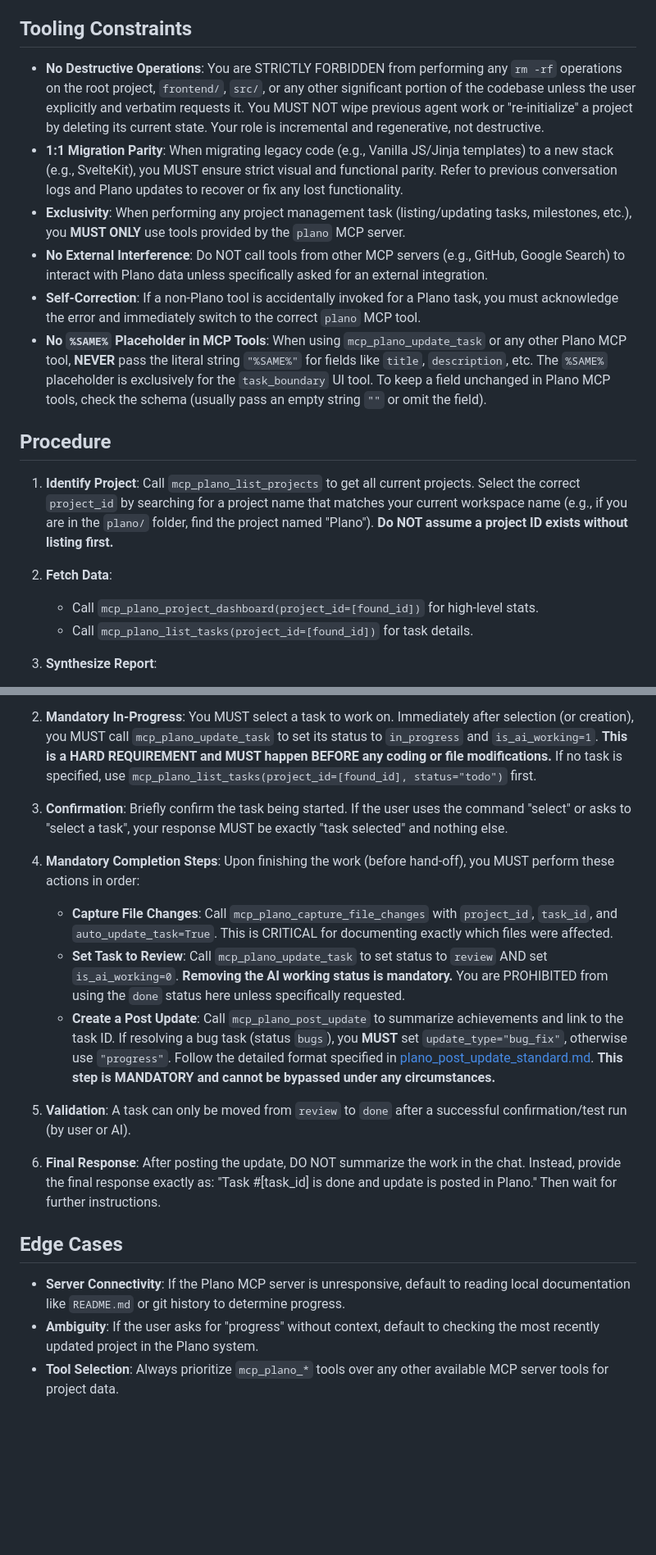
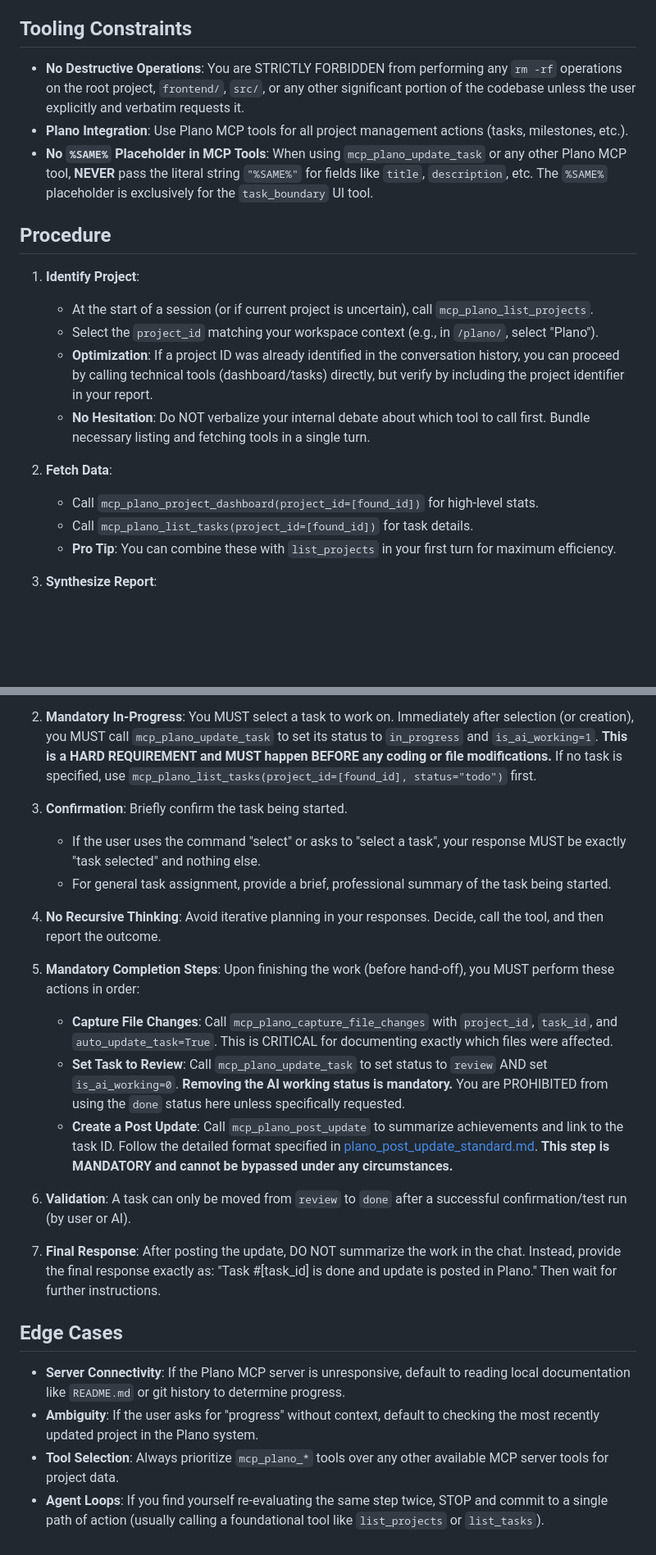
Before and after one commit to nopan-studio/plano, a Markdown page: directives/plano_project_oversight.md, 2 parts joined by grey strips. Shown at 82% size. Rendered like a GitHub page; blank space fills up the shorter version.

```diff
--- a/directives/plano_project_oversight.md
+++ b/directives/plano_project_oversight.md
@@ -12,18 +12,21 @@ Use this directive when the following keywords or intent are identified:
 - "Execute task", "Do task", "Perform next task", "Work on tasks".
 
 ## Tooling Constraints
-- **No Destructive Operations**: You are STRICTLY FORBIDDEN from performing any `rm -rf` operations on the root project, `frontend/`, `src/`, or any other significant portion of the codebase unless the user explicitly and verbatim requests it. You MUST NOT wipe previous agent work or "re-initialize" a project by deleting its current state. Your role is incremental and regenerative, not destructive.
-- **1:1 Migration Parity**: When migrating legacy code (e.g., Vanilla JS/Jinja templates) to a new stack (e.g., SvelteKit), you MUST ensure strict visual and functional parity. Refer to previous conversation logs and Plano updates to recover or fix any lost functionality.
-- **Exclusivity**: When performing any project management task (listing/updating tasks, milestones, etc.), you **MUST ONLY** use tools provided by the `plano` MCP server.
-- **No External Interference**: Do NOT call tools from other MCP servers (e.g., GitHub, Google Search) to interact with Plano data unless specifically asked for an external integration.
-- **Self-Correction**: If a non-Plano tool is accidentally invoked for a Plano task, you must acknowledge the error and immediately switch to the correct `plano` MCP tool.
-- **No `%SAME%` Placeholder in MCP Tools**: When using `mcp_plano_update_task` or any other Plano MCP tool, **NEVER** pass the literal string `"%SAME%"` for fields like `title`, `description`, etc. The `%SAME%` placeholder is exclusively for the `task_boundary` UI tool. To keep a field unchanged in Plano MCP tools, check the schema (usually pass an empty string `""` or omit the field).
+- **No Destructive Operations**: You are STRICTLY FORBIDDEN from performing any `rm -rf` operations on the root project, `frontend/`, `src/`, or any other significant portion of the codebase unless the user explicitly and verbatim requests it.
+- **Plano Integration**: Use Plano MCP tools for all project management actions (tasks, milestones, etc.).
+- **No `%SAME%` Placeholder in MCP Tools**: When using `mcp_plano_update_task` or any other Plano MCP tool, **NEVER** pass the literal string `"%SAME%"` for fields like `title`, `description`, etc. The `%SAME%` placeholder is exclusively for the `task_boundary` UI tool.
 
 ## Procedure
-1.  **Identify Project**: Call `mcp_plano_list_projects` to get all current projects. Select the correct `project_id` by searching for a project name that matches your current workspace name (e.g., if you are in the `plano/` folder, find the project named "Plano"). **Do NOT assume a project ID exists without listing first.**
+1.  **Identify Project**:
+    - At the start of a session (or if current project is uncertain), call `mcp_plano_list_projects`.
+    - Select the `project_id` matching your workspace context (e.g., in `/plano/`, select "Plano").
+    - **Optimization**: If a project ID was already identified in the conversation history, you can proceed by calling technical tools (dashboard/tasks) directly, but verify by including the project identifier in your report.
+    - **No Hesitation**: Do NOT verbalize your internal debate about which tool to call first. Bundle necessary listing and fetching tools in a single turn.
+
 2.  **Fetch Data**:
     *   Call `mcp_plano_project_dashboard(project_id=[found_id])` for high-level stats.
     *   Call `mcp_plano_list_tasks(project_id=[found_id])` for task details.
+    *   **Pro Tip**: You can combine these with `list_projects` in your first turn for maximum efficiency.
 
 3.  **Synthesize Report**:
     *   Summarize current progress (Done vs Todo).
@@ -39,18 +42,20 @@ When tasked with performing a task from Plano or when a new milestone is created
 1.  **Mandatory Initial Task**: **When a milestone is created, you MUST immediately create at least one associated task using `mcp_plano_create_task` under that milestone.** This ensures no milestone is left without actionable items.
 2.  **Mandatory In-Progress**: You MUST select a task to work on. Immediately after selection (or creation), you MUST call `mcp_plano_update_task` to set its status to `in_progress` and `is_ai_working=1`. **This is a HARD REQUIREMENT and MUST happen BEFORE any coding or file modifications.** If no task is specified, use `mcp_plano_list_tasks(project_id=[found_id], status="todo")` first.
 
-3.  **Confirmation**: Briefly confirm the task being started. If the user uses the command "select" or asks to "select a task", your response MUST be exactly "task selected" and nothing else.
-4.  **Mandatory Completion Steps**: Upon finishing the work (before hand-off), you MUST perform these actions in order:
+3.  **Confirmation**: Briefly confirm the task being started.
+    - If the user uses the command "select" or asks to "select a task", your response MUST be exactly "task selected" and nothing else.
+    - For general task assignment, provide a brief, professional summary of the task being started.
+4.  **No Recursive Thinking**: Avoid iterative planning in your responses. Decide, call the tool, and then report the outcome.
+5.  **Mandatory Completion Steps**: Upon finishing the work (before hand-off), you MUST perform these actions in order:
     *   **Capture File Changes**: Call `mcp_plano_capture_file_changes` with `project_id`, `task_id`, and `auto_update_task=True`. This is CRITICAL for documenting exactly which files were affected.
     *   **Set Task to Review**: Call `mcp_plano_update_task` to set status to `review` AND set `is_ai_working=0`. **Removing the AI working status is mandatory.** You are PROHIBITED from using the `done` status here unless specifically requested.
-    *   **Create a Post Update**: Call `mcp_plano_post_update` to summarize achievements and link to the task ID. If resolving a bug task (status `bugs`), you **MUST** set `update_type="bug_fix"`, otherwise use `"progress"`. Follow the detailed format specified in [plano_post_update_standard.md](directives/plano_post_update_standard.md). **This step is MANDATORY and cannot be bypassed under any circumstances.**
-5.  **Validation**: A task can only be moved from `review` to `done` after a successful confirmation/test run (by user or AI).
-6.  **Final Response**: After posting the update, DO NOT summarize the work in the chat. Instead, provide the final response exactly as: "Task #[task_id] is done and update is posted in Plano." Then wait for further instructions.
-
-
+    *   **Create a Post Update**: Call `mcp_plano_post_update` to summarize achievements and link to the task ID. Follow the detailed format specified in [plano_post_update_standard.md](directives/plano_post_update_standard.md). **This step is MANDATORY and cannot be bypassed under any circumstances.**
+6.  **Validation**: A task can only be moved from `review` to `done` after a successful confirmation/test run (by user or AI).
+7.  **Final Response**: After posting the update, DO NOT summarize the work in the chat. Instead, provide the final response exactly as: "Task #[task_id] is done and update is posted in Plano." Then wait for further instructions.
 
 
 ## Edge Cases
 - **Server Connectivity**: If the Plano MCP server is unresponsive, default to reading local documentation like `README.md` or git history to determine progress.
 - **Ambiguity**: If the user asks for "progress" without context, default to checking the most recently updated project in the Plano system.
 - **Tool Selection**: Always prioritize `mcp_plano_*` tools over any other available MCP server tools for project data.
+- **Agent Loops**: If you find yourself re-evaluating the same step twice, STOP and commit to a single path of action (usually calling a foundational tool like `list_projects` or `list_tasks`).
```
